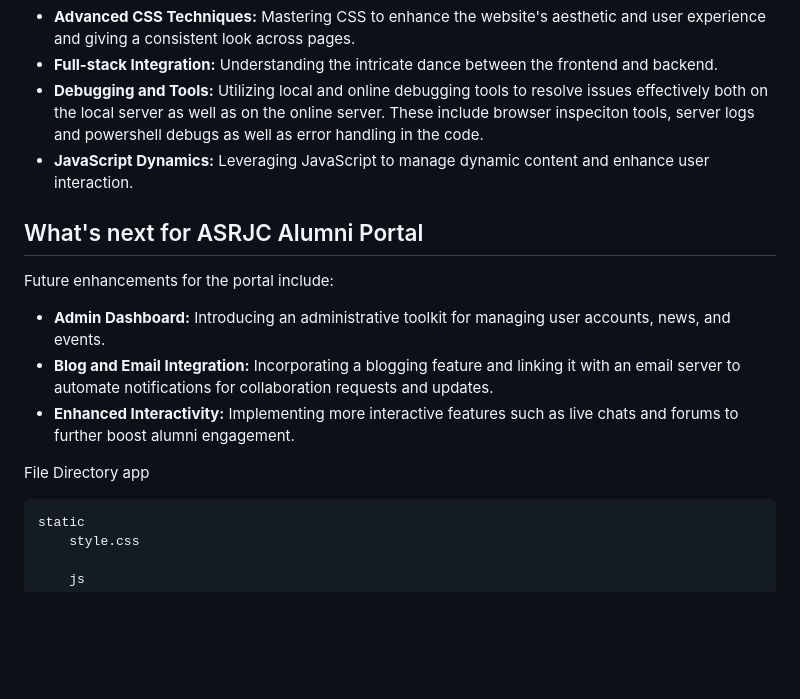
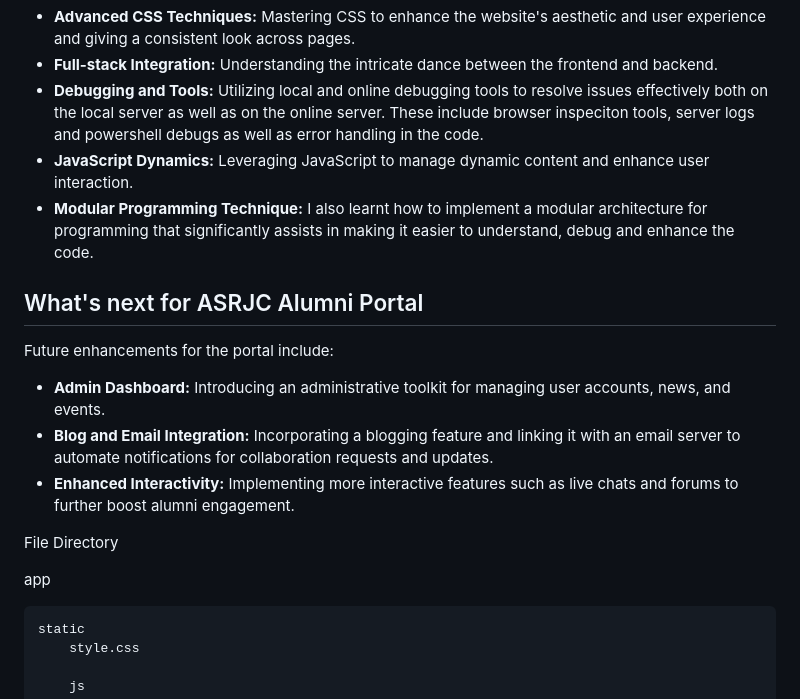
Before and after one commit to Shawn983/alumniportal, a Markdown page: README.md, the part around the change printed below. Drawn GitHub-style; blank space fills up the shorter version.

Commit message:
fifteenth commit

```diff
--- a/README.md
+++ b/README.md
@@ -26,6 +26,7 @@ This project was immensely educational, covering several aspects:
 - **Full-stack Integration:** Understanding the intricate dance between the frontend and backend.
 - **Debugging and Tools:** Utilizing local and online debugging tools to resolve issues effectively both on the local server as well as on the online server. These include browser inspeciton tools, server logs and powershell debugs as well as error handling in the code.
 - **JavaScript Dynamics:** Leveraging JavaScript to manage dynamic content and enhance user interaction.
+- **Modular Programming Technique:** I also learnt how to implement a modular architecture for programming that significantly assists in making it easier to understand, debug and enhance the code.
 
 ## What's next for ASRJC Alumni Portal
 Future enhancements for the portal include:
@@ -35,6 +36,7 @@ Future enhancements for the portal include:
 
 
 File Directory
+
 app
 
     static
```
Also changed, not shown: other parts of README.md (+2 -0 lines).
